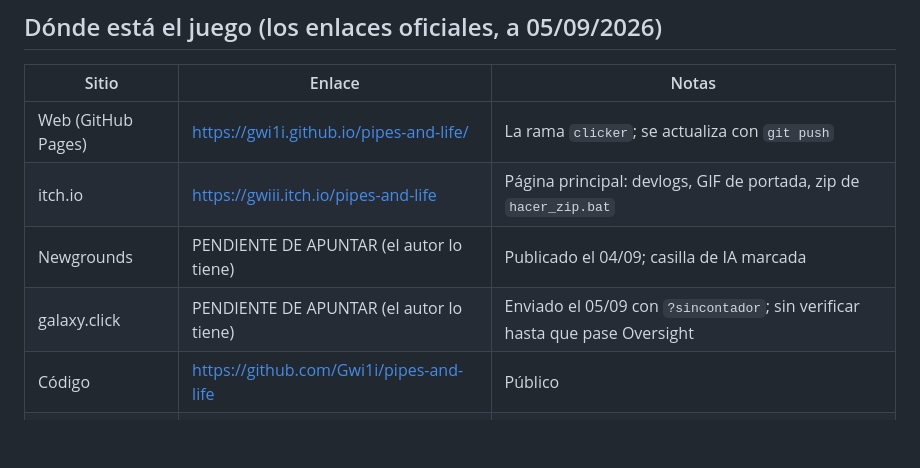
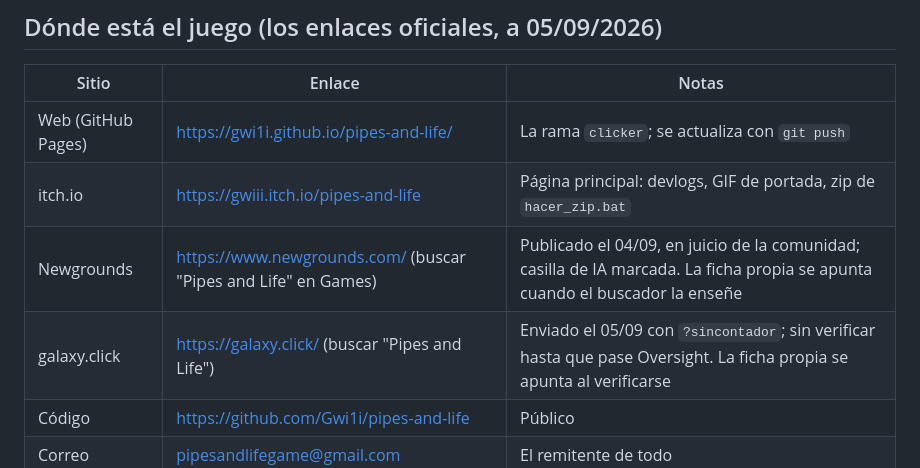
Before and after one commit to Gwi1i/pipes-and-life, a Markdown page: docs/promocion.md, the part around the change. Drawn GitHub-style; blank space fills up the shorter version.

Commit message:
promocion.md: direcciones de Newgrounds y galaxy (las fichas propias, cuando salgan de revision)

```diff
--- a/docs/promocion.md
+++ b/docs/promocion.md
@@ -176,8 +176,8 @@ I've attached a couple of screenshots. Thanks for reading!
 |---|---|---|
 | Web (GitHub Pages) | https://gwi1i.github.io/pipes-and-life/ | La rama `clicker`; se actualiza con `git push` |
 | itch.io | https://gwiii.itch.io/pipes-and-life | Página principal: devlogs, GIF de portada, zip de `hacer_zip.bat` |
-| Newgrounds | PENDIENTE DE APUNTAR (el autor lo tiene) | Publicado el 04/09; casilla de IA marcada |
-| galaxy.click | PENDIENTE DE APUNTAR (el autor lo tiene) | Enviado el 05/09 con `?sincontador`; sin verificar hasta que pase Oversight |
+| Newgrounds | https://www.newgrounds.com/ (buscar "Pipes and Life" en Games) | Publicado el 04/09, en juicio de la comunidad; casilla de IA marcada. La ficha propia se apunta cuando el buscador la enseñe |
+| galaxy.click | https://galaxy.click/ (buscar "Pipes and Life") | Enviado el 05/09 con `?sincontador`; sin verificar hasta que pase Oversight. La ficha propia se apunta al verificarse |
 | Código | https://github.com/Gwi1i/pipes-and-life | Público |
 | Correo | pipesandlifegame@gmail.com | El remitente de todo |
 | Contador | https://gwi.goatcounter.com | Público; galaxy va sin contar a propósito |
```
